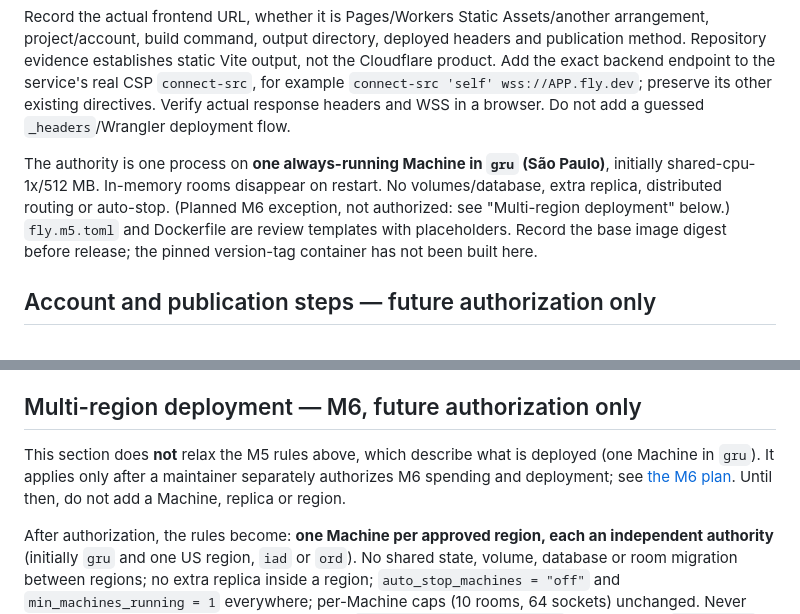
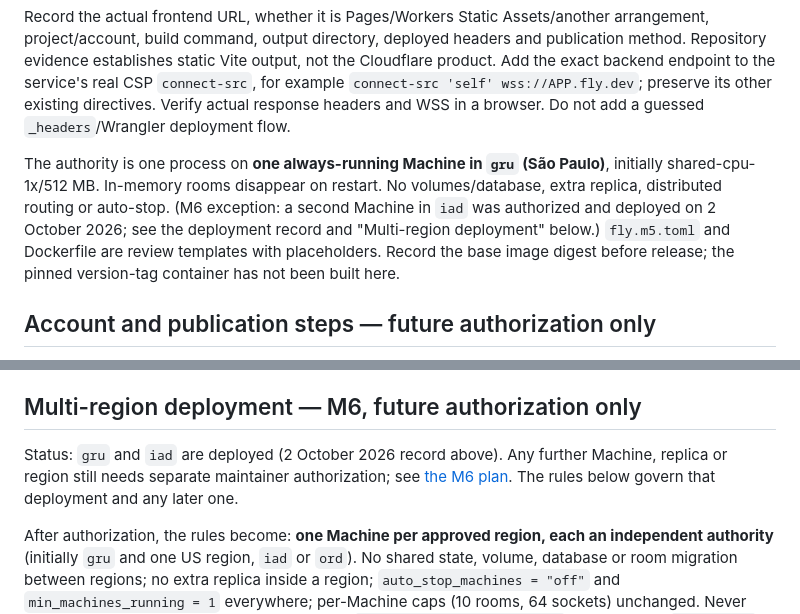
Before and after one commit to carbiecarbie/CurveballNext, a Markdown page: docs/m5-runbook.md, 2 parts joined by grey strips. Rendered like a GitHub page.

Commit message:
Record the iad deployment in the runbook and M6 plan
Co-Authored-By: Claude Sonnet 5.5 <noreply@anthropic.com>

```diff
--- a/docs/m5-runbook.md
+++ b/docs/m5-runbook.md
@@ -29,7 +29,7 @@ Frontend configuration: public `VITE_ONLINE_URL=wss://APP.fly.dev/online`. No se
 
 Record the actual frontend URL, whether it is Pages/Workers Static Assets/another arrangement, project/account, build command, output directory, deployed headers and publication method. Repository evidence establishes static Vite output, not the Cloudflare product. Add the exact backend endpoint to the service's real CSP `connect-src`, for example `connect-src 'self' wss://APP.fly.dev`; preserve its other existing directives. Verify actual response headers and WSS in a browser. Do not add a guessed `_headers`/Wrangler deployment flow.
 
-The authority is one process on **one always-running Machine in `gru` (São Paulo)**, initially shared-cpu-1x/512 MB. In-memory rooms disappear on restart. No volumes/database, extra replica, distributed routing or auto-stop. (Planned M6 exception, not authorized: see "Multi-region deployment" below.) `fly.m5.toml` and Dockerfile are review templates with placeholders. Record the base image digest before release; the pinned version-tag container has not been built here.
+The authority is one process on **one always-running Machine in `gru` (São Paulo)**, initially shared-cpu-1x/512 MB. In-memory rooms disappear on restart. No volumes/database, extra replica, distributed routing or auto-stop. (M6 exception: a second Machine in `iad` was authorized and deployed on 2 October 2026; see the deployment record and "Multi-region deployment" below.) `fly.m5.toml` and Dockerfile are review templates with placeholders. Record the base image digest before release; the pinned version-tag container has not been built here.
 
 ## Account and publication steps — future authorization only
 
@@ -61,7 +63,7 @@ For urgent disable, publish a reviewed frontend build with `VITE_ONLINE_URL` uns
 
 ## Multi-region deployment — M6, future authorization only
 
-This section does **not** relax the M5 rules above, which describe what is deployed (one Machine in `gru`). It applies only after a maintainer separately authorizes M6 spending and deployment; see [the M6 plan](milestones/m6-multi-region-plan.md). Until then, do not add a Machine, replica or region.
+Status: `gru` and `iad` are deployed (2 October 2026 record above). Any further Machine, replica or region still needs separate maintainer authorization; see [the M6 plan](milestones/m6-multi-region-plan.md). The rules below govern that deployment and any later one.
 
 After authorization, the rules become: **one Machine per approved region, each an independent authority** (initially `gru` and one US region, `iad` or `ord`). No shared state, volume, database or room migration between regions; no extra replica inside a region; `auto_stop_machines = "off"` and `min_machines_running = 1` everywhere; per-Machine caps (10 rooms, 64 sockets) unchanged. Never add a Machine to a region without a symbol in `src/multiplayer/regions.ts` and matching `FLY_REGION`.
 
```
Also changed, not shown: other parts of docs/m5-runbook.md (+2 -0 lines), docs/milestones/m6-multi-region-plan.md (+1 -1 lines).
